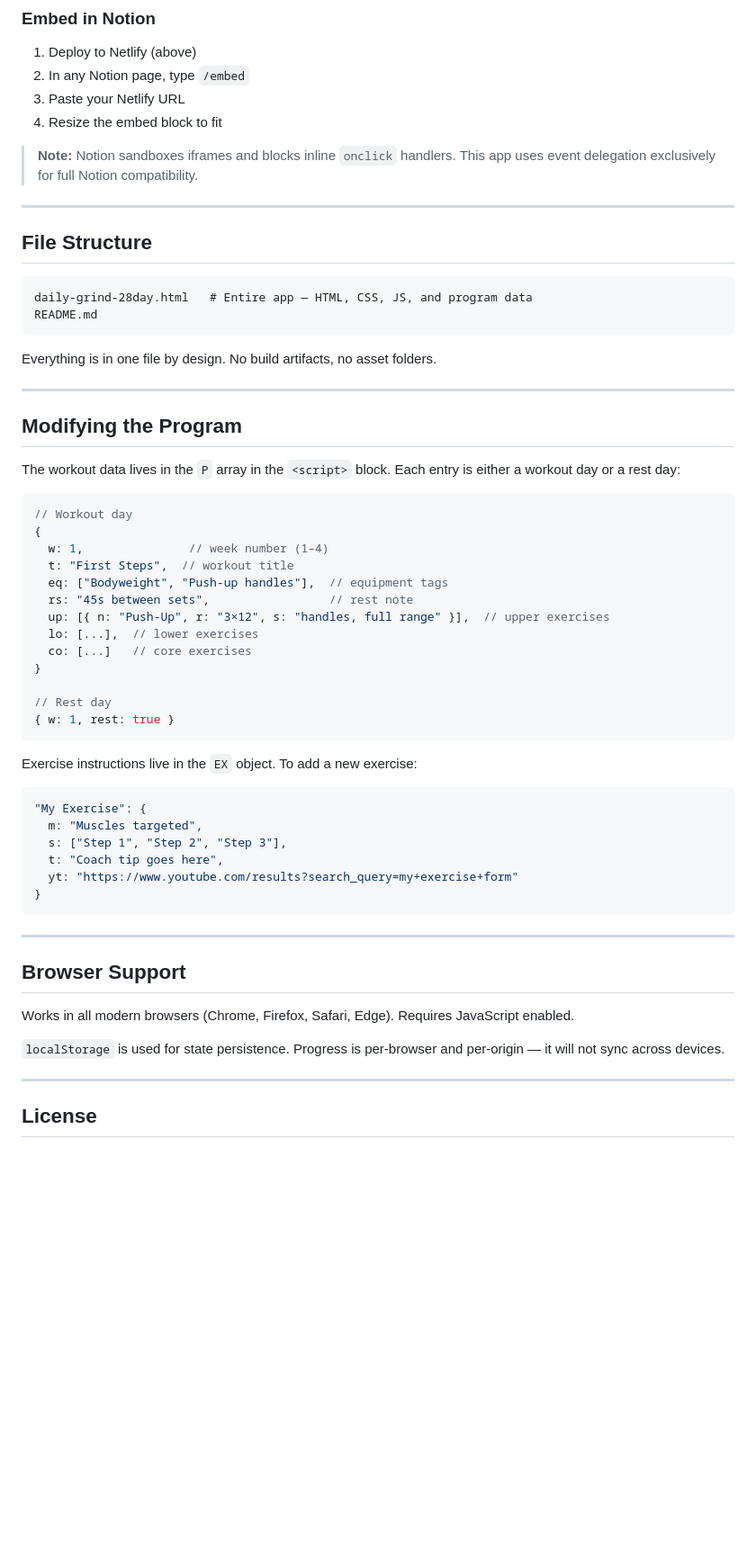
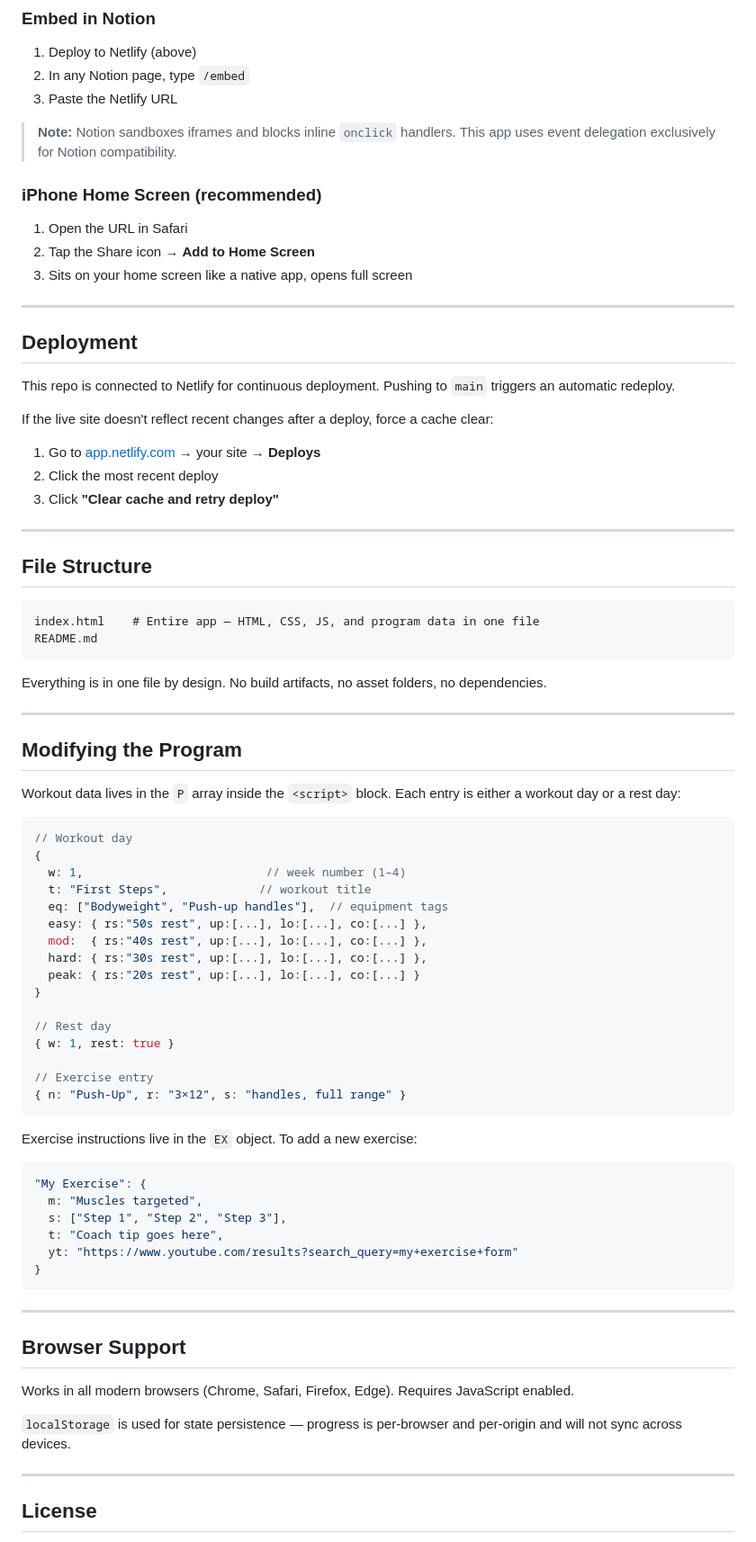
Before and after one commit to popandpeek/daily_grind_28day, a Markdown page: README.md, the part around one of its changes. Shown at 90% size. GitHub-like rendering; blank space fills up the shorter version.

````diff
--- a/README.md
+++ b/README.md
@@ -62,42 +79,61 @@ No server required. Works in any modern browser.
 ### Embed in Notion
 1. Deploy to Netlify (above)
 2. In any Notion page, type `/embed`
-3. Paste your Netlify URL
-4. Resize the embed block to fit
+3. Paste the Netlify URL
 
-> **Note:** Notion sandboxes iframes and blocks inline `onclick` handlers. This app uses event delegation exclusively for full Notion compatibility.
+> **Note:** Notion sandboxes iframes and blocks inline `onclick` handlers. This app uses event delegation exclusively for Notion compatibility.
+
+### iPhone Home Screen (recommended)
+1. Open the URL in Safari
+2. Tap the Share icon → **Add to Home Screen**
+3. Sits on your home screen like a native app, opens full screen
+
+---
+
+## Deployment
+
+This repo is connected to Netlify for continuous deployment. Pushing to `main` triggers an automatic redeploy.
+
+If the live site doesn't reflect recent changes after a deploy, force a cache clear:
+
+1. Go to [app.netlify.com](https://app.netlify.com) → your site → **Deploys**
+2. Click the most recent deploy
+3. Click **"Clear cache and retry deploy"**
 
 ---
 
 ## File Structure
 
 ```
-daily-grind-28day.html   # Entire app — HTML, CSS, JS, and program data
+index.html    # Entire app — HTML, CSS, JS, and program data in one file
 README.md
 ```
 
-Everything is in one file by design. No build artifacts, no asset folders.
+Everything is in one file by design. No build artifacts, no asset folders, no dependencies.
 
 ---
 
 ## Modifying the Program
 
-The workout data lives in the `P` array in the `<script>` block. Each entry is either a workout day or a rest day:
+Workout data lives in the `P` array inside the `<script>` block. Each entry is either a workout day or a rest day:
 
 ```js
 // Workout day
 {
-  w: 1,               // week number (1–4)
-  t: "First Steps",  // workout title
+  w: 1,                          // week number (1–4)
+  t: "First Steps",             // workout title
   eq: ["Bodyweight", "Push-up handles"],  // equipment tags
-  rs: "45s between sets",                 // rest note
-  up: [{ n: "Push-Up", r: "3×12", s: "handles, full range" }],  // upper exercises
-  lo: [...],  // lower exercises
-  co: [...]   // core exercises
+  easy: { rs:"50s rest", up:[...], lo:[...], co:[...] },
+  mod:  { rs:"40s rest", up:[...], lo:[...], co:[...] },
+  hard: { rs:"30s rest", up:[...], lo:[...], co:[...] },
+  peak: { rs:"20s rest", up:[...], lo:[...], co:[...] }
 }
 
 // Rest day
 { w: 1, rest: true }
+
+// Exercise entry
+{ n: "Push-Up", r: "3×12", s: "handles, full range" }
 ```
 
 Exercise instructions live in the `EX` object. To add a new exercise:
@@ -115,9 +151,9 @@ Exercise instructions live in the `EX` object. To add a new exercise:
 
 ## Browser Support
 
-Works in all modern browsers (Chrome, Firefox, Safari, Edge). Requires JavaScript enabled.
+Works in all modern browsers (Chrome, Safari, Firefox, Edge). Requires JavaScript enabled.
 
-`localStorage` is used for state persistence. Progress is per-browser and per-origin — it will not sync across devices.
+`localStorage` is used for state persistence — progress is per-browser and per-origin and will not sync across devices.
 
 ---
 
````
Also changed, not shown: other parts of README.md (+34 -17 lines).
